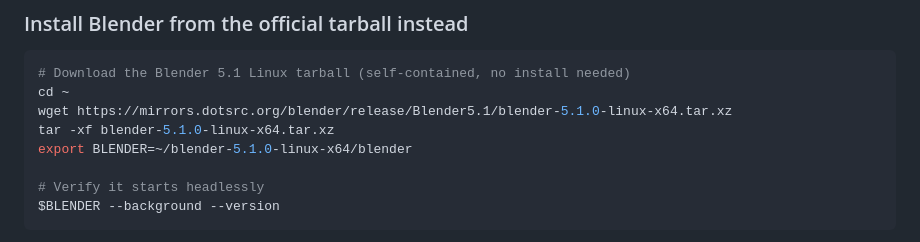
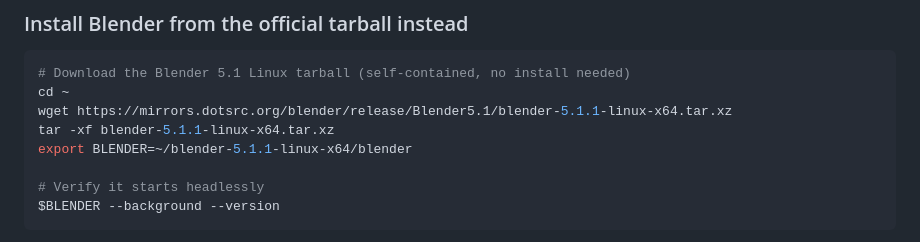
Before and after one commit to TheFirstIstari/DesiMapper, a Markdown page: WINDOWS_RENDER.md, the part around the change. Rendered like a GitHub page.

Commit message:
docs: fix Blender tarball version 5.1.0 → 5.1.1 in WSL2 section
Generated with [Devin](https://cli.devin.ai/docs)

Co-Authored-By: Devin <158243242+devin-ai-integration[bot]@users.noreply.github.com>

````diff
--- a/WINDOWS_RENDER.md
+++ b/WINDOWS_RENDER.md
@@ -168,9 +168,9 @@ You can run the render pipeline from WSL2 (Ubuntu) instead of native Windows Pow
 ```bash
 # Download the Blender 5.1 Linux tarball (self-contained, no install needed)
 cd ~
-wget https://mirrors.dotsrc.org/blender/release/Blender5.1/blender-5.1.0-linux-x64.tar.xz
-tar -xf blender-5.1.0-linux-x64.tar.xz
-export BLENDER=~/blender-5.1.0-linux-x64/blender
+wget https://mirrors.dotsrc.org/blender/release/Blender5.1/blender-5.1.1-linux-x64.tar.xz
+tar -xf blender-5.1.1-linux-x64.tar.xz
+export BLENDER=~/blender-5.1.1-linux-x64/blender
 
 # Verify it starts headlessly
 $BLENDER --background --version
````
